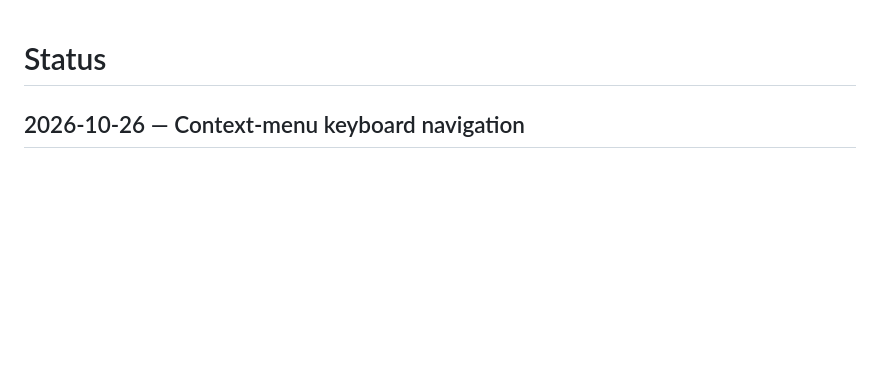
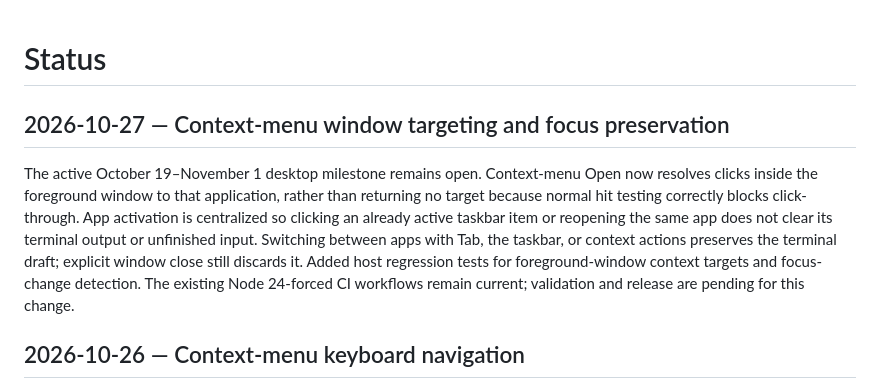
Before and after one commit to ThatOneMemeGuyFromYoutube/ai-os, a Markdown page: docs/status.md, the part around the change. GitHub-like rendering; blank space fills up the shorter version.

Commit message:
Record desktop focus fix and validation status

```diff
--- a/docs/status.md
+++ b/docs/status.md
@@ -1,4 +1,9 @@
 # Status
+
+## 2026-10-27 — Context-menu window targeting and focus preservation
+
+The active October 19–November 1 desktop milestone remains open. Context-menu Open now resolves clicks inside the foreground window to that application, rather than returning no target because normal hit testing correctly blocks click-through. App activation is centralized so clicking an already active taskbar item or reopening the same app does not clear its terminal output or unfinished input. Switching between apps with Tab, the taskbar, or context actions preserves the terminal draft; explicit window close still discards it. Added host regression tests for foreground-window context targets and focus-change detection. The existing Node 24-forced CI workflows remain current; validation and release are pending for this change.
+
 
 
 ## 2026-10-26 — Context-menu keyboard navigation
```
